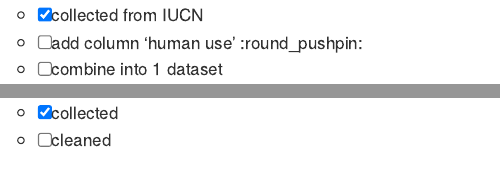
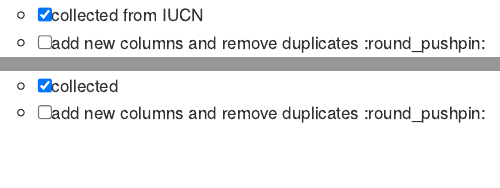
Before and after one commit to jessicatytam/honours, an R Markdown document (README.rmd): the page in a window 1100 px wide, from 660 px down, and a second part further down, joined at a grey line. The pictures show the output file README.md that the author committed with the source, drawn offline in the style of GitHub.

Commit message:
updated README

```diff
--- a/README.rmd
+++ b/README.rmd
@@ -28,11 +28,10 @@ output: github_document
   - [x] Phylogeny
   - [ ] Human use :gem:
     - [x] collected from IUCN
-    - [ ] add column 'human use' :round_pushpin:
-    - [ ] combine into 1 dataset
+    - [ ] add new columns and remove duplicates :round_pushpin:
   - [ ] IUCN status :gem:
     - [x] collected
-    - [ ] cleaned
+    - [ ] add new columns and remove duplicates :round_pushpin:
 
 ## :abacus: Pre-analysis
 
```
Also changed, not shown: README.md.
